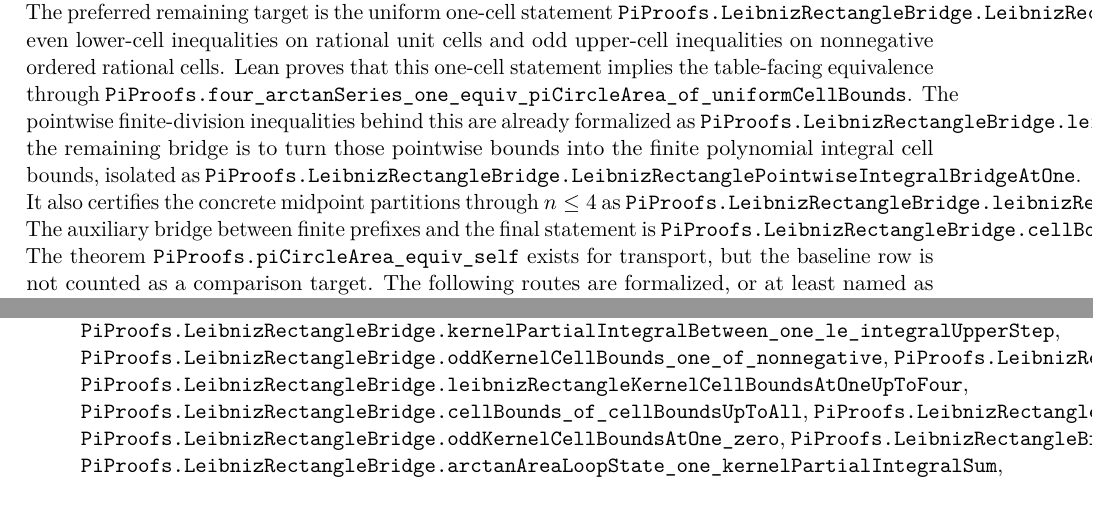
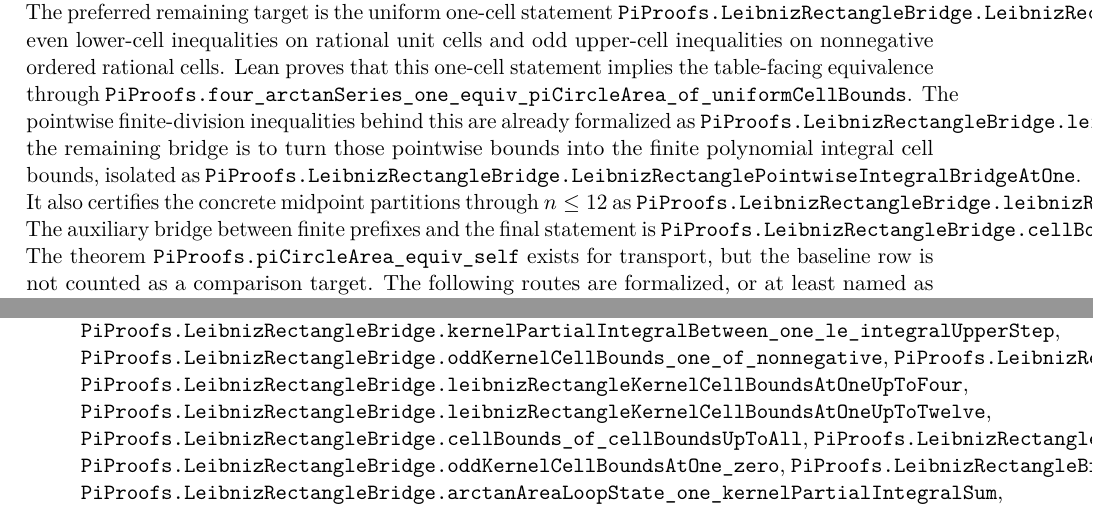
Before and after one commit to liuyao12/computable-analysis, a LaTeX thesis (blueprint/src/web.tex, which reads blueprint/src/08-roadmap.tex): two parts of pages 53 and 54 of 55, joined at a grey line, cut so that both start at the same text. Compiled offline with pdfLaTeX.

Commit message:
Extend Leibniz cell prefix certificate

```diff
--- a/blueprint/src/08-roadmap.tex
+++ b/blueprint/src/08-roadmap.tex
@@ -338,8 +339,8 @@ as \code{PiProofs.LeibnizRectangleBridge.leibnizRectanglePointwiseCellBoundsAtOn
 the remaining bridge is to turn those pointwise bounds into the finite
 polynomial integral cell bounds, isolated as
 \code{PiProofs.LeibnizRectangleBridge.LeibnizRectanglePointwiseIntegralBridgeAtOne}.
-It also certifies the concrete midpoint partitions through \(n\le4\) as
-\code{PiProofs.LeibnizRectangleBridge.leibnizRectangleKernelCellBoundsAtOneUpToFour}.
+It also certifies the concrete midpoint partitions through \(n\le12\) as
+\code{PiProofs.LeibnizRectangleBridge.leibnizRectangleKernelCellBoundsAtOneUpToTwelve}.
 The auxiliary bridge between finite prefixes and the final statement is
 \code{PiProofs.LeibnizRectangleBridge.cellBounds\_of\_cellBoundsUpToAll}.
 The theorem \code{PiProofs.piCircleArea\_equiv\_self} exists for transport,
@@ -456,6 +457,7 @@ agreements.
   \code{PiProofs.LeibnizRectangleBridge.oddKernelCellBounds\_one\_of\_nonnegative},
   \code{PiProofs.LeibnizRectangleBridge.LeibnizRectangleKernelCellBoundsAtOneUpTo},
   \code{PiProofs.LeibnizRectangleBridge.leibnizRectangleKernelCellBoundsAtOneUpToFour},
+  \code{PiProofs.LeibnizRectangleBridge.leibnizRectangleKernelCellBoundsAtOneUpToTwelve},
   \code{PiProofs.LeibnizRectangleBridge.cellBounds\_of\_cellBoundsUpToAll},
   \code{PiProofs.LeibnizRectangleBridge.evenKernelCellBoundsAtOne\_zero},
   \code{PiProofs.LeibnizRectangleBridge.oddKernelCellBoundsAtOne\_zero},
```
Also changed, not shown: README.md, blueprint/src/08-roadmap.tex (1 more changed lines), 2 other files.
